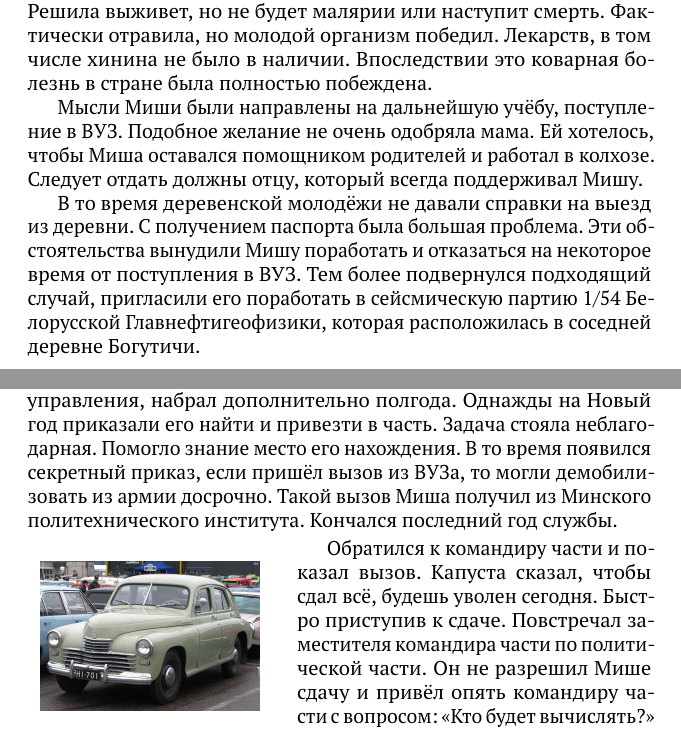
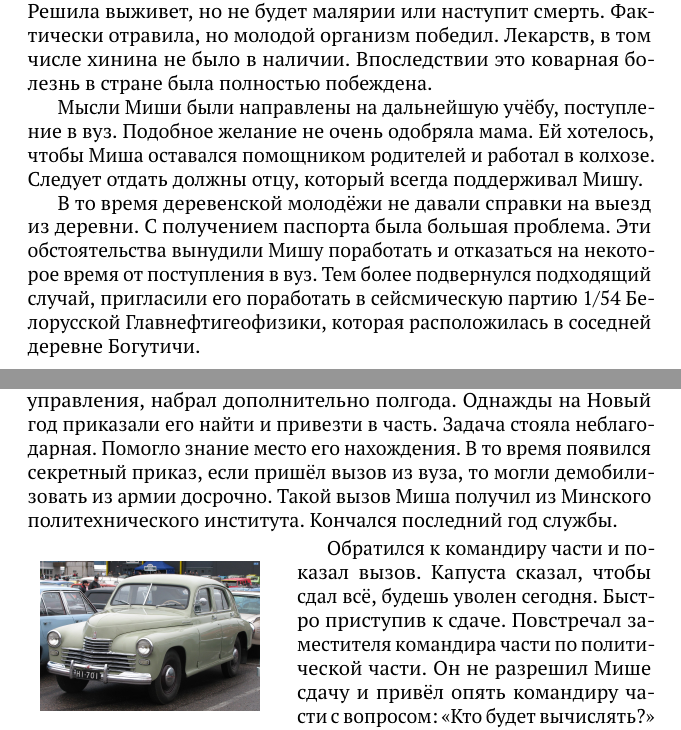
Before and after one commit to gmaFFFFF/shubich-vo-imja-zhizni, a LaTeX document (main.tex, which reads 2Chapter.tex, 4Chapter.tex): two parts of pages 22 and 36 of 86, joined at a grey line, cut so that both start at the same text. Compiled offline with pdfLaTeX.

Commit message:
Незначительная корректура
вуз с маленькой буквы

```diff
--- a/2Chapter.tex
+++ b/2Chapter.tex
@@ -77,6 +77,6 @@
 
 Бабушка заварила табак, выращенный на˚огороде, и˚заставила выпить литровую кружку отвара. После˚чего Миша потерял сознание. В~бреду находился трое суток, не~приходя в˚сознание. Но˚когда очнулся, малярии уже не~было. Бабушка пошла на˚большой риск. Решила выживет, но˚не~будет малярии или наступит смерть. Фактически отравила, но˚молодой организм победил. Лекарств, в˚том числе хинина не~было в˚наличии. Впоследствии это коварная болезнь в˚стране была полностью побеждена.
 
-Мысли Миши были направлены на˚дальнейшую учёбу, поступление в˚ВУЗ. Подобное желание не~очень одобряла мама. Ей хотелось, чтобы Миша оставался помощником родителей и˚работал в˚колхозе. Следует отдать должны отцу, который всегда поддерживал Мишу.
+Мысли Миши были направлены на˚дальнейшую учёбу, поступление в˚вуз. Подобное желание не~очень одобряла мама. Ей хотелось, чтобы Миша оставался помощником родителей и˚работал в˚колхозе. Следует отдать должны отцу, который всегда поддерживал Мишу.
 
-В~то˚время деревенской молодёжи не~давали справки на˚выезд из˚деревни. С~получением паспорта была большая проблема. Эти обстоятельства вынудили Мишу поработать и˚отказаться на˚некоторое время от˚поступления в˚ВУЗ. Тем более подвернулся подходящий случай, пригласили его поработать в˚сейсмическую партию 1/54 Белорусской Главнефтигеофизики, которая расположилась в˚соседней деревне Богутичи.
+В~то˚время деревенской молодёжи не~давали справки на˚выезд из˚деревни. С~получением паспорта была большая проблема. Эти обстоятельства вынудили Мишу поработать и˚отказаться на˚некоторое время от˚поступления в˚вуз. Тем более подвернулся подходящий случай, пригласили его поработать в˚сейсмическую партию 1/54 Белорусской Главнефтигеофизики, которая расположилась в˚соседней деревне Богутичи.
--- a/4Chapter.tex
+++ b/4Chapter.tex
@@ -93,7 +93,7 @@
 
 Миша должен был проконтролировать правильность расчётов. Но˚негласная задача заключалась ещё в˚том, чтобы незаметно от˚проверяющего оказать помощь генералу. Уже первые расчёты командира части оказались не~совсем верными. Незаметно пришлось подсовывать правильное решение. Видимо, напряжение было такое, что Миша перестал что\=/либо видеть. Попросил прекратить стрельбу, вышел из НП, но˚зрение не~восстановилось. Обратно возвратился по˚стенке \Todo[Ред.]{не~пойму слово}. Стрельба больше не~возобновилась. Командиру части поставили положительную оценку. По˚возвращении в˚палатку, генерал приказал дневальному Мишу не~будить. Проспал ночь и˚ещё полдня. После˚сна поднялся подошёл к˚соску умывальника и в˚тумане увидел его. На˚радостях во˚всё горло раздался крик: <<Вижу!>> Пересказать состояние Миши в˚это время очень трудно, просто нужно ощущать на˚себе.
 
-Однажды часть подняли по˚тревоге. Выстроили всех на˚плацу и˚каждого второго, третьего из˚шеренги поступила команда выйти. Такая участь пришлась солдату, стоящему рядом с˚Мишей. Всех их с˚техникой отправили в˚Чечню, многие из˚них обратно не~возвратились. Служили в то˚время три года. Лица, убегающие в˚самоволку, должны были дослужить дополнительно. Максимов, из˚взвода управления, набрал дополнительно полгода. Однажды на˚Новый год приказали его найти и˚привезти в˚часть. Задача стояла неблагодарная. Помогло знание место его нахождения. В~то˚время появился секретный приказ, если пришёл вызов из˚ВУЗа, то˚могли демобилизовать из˚армии досрочно. Такой вызов Миша получил из˚Минского политехнического института. Кончался последний год службы.
+Однажды часть подняли по˚тревоге. Выстроили всех на˚плацу и˚каждого второго, третьего из˚шеренги поступила команда выйти. Такая участь пришлась солдату, стоящему рядом с˚Мишей. Всех их с˚техникой отправили в˚Чечню, многие из˚них обратно не~возвратились. Служили в то˚время три года. Лица, убегающие в˚самоволку, должны были дослужить дополнительно. Максимов, из˚взвода управления, набрал дополнительно полгода. Однажды на˚Новый год приказали его найти и˚привезти в˚часть. Задача стояла неблагодарная. Помогло знание место его нахождения. В~то˚время появился секретный приказ, если пришёл вызов из˚вуза, то˚могли демобилизовать из˚армии досрочно. Такой вызов Миша получил из˚Минского политехнического института. Кончался последний год службы.
 
 \begin{wrapfigure}{O}{.4\textwidth}
 \centering
```
Also changed, not shown: 6Chapter.tex (+1 -1 lines), main.tex (+0 -1 lines).
